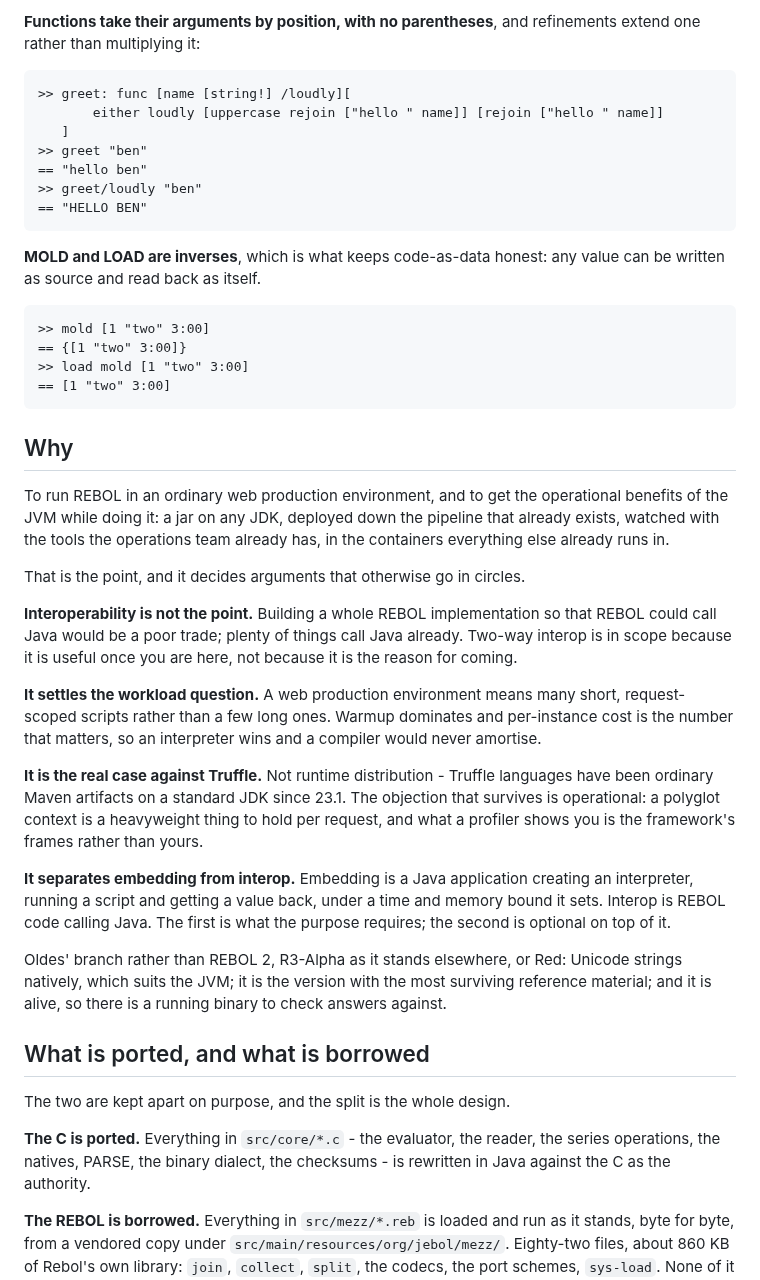
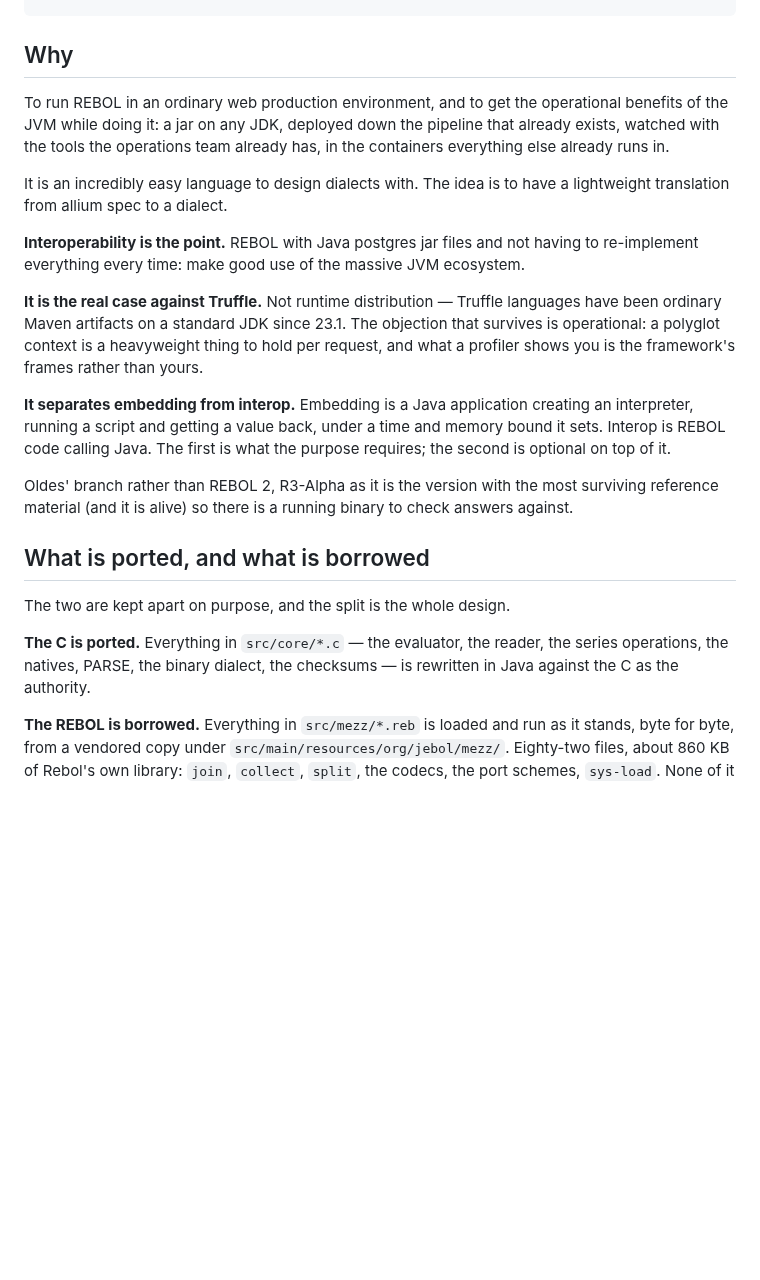
Before and after one commit to bobhoskinsbrother/JEBOL, a Markdown page: README.md, the part around one of its changes. Drawn GitHub-style; blank space fills up the shorter version.

````diff
--- a/README.md
+++ b/README.md
@@ -94,26 +23,3 @@ somewhere else:
-**Functions take their arguments by position, with no parentheses**, and
-refinements extend one rather than multiplying it:
-
-```
->> greet: func [name [string!] /loudly][
-       either loudly [uppercase rejoin ["hello " name]] [rejoin ["hello " name]]
-   ]
->> greet "ben"
-== "hello ben"
->> greet/loudly "ben"
-== "HELLO BEN"
-```
-
-**MOLD and LOAD are inverses**, which is what keeps code-as-data honest: any
-value can be written as source and read back as itself.
-
-```
->> mold [1 "two" 3:00]
-== {[1 "two" 3:00]}
->> load mold [1 "two" 3:00]
-== [1 "two" 3:00]
-```
-
 ## Why
 
 To run REBOL in an ordinary web production environment, and to get the
@@ -121,19 +27,13 @@ operational benefits of the JVM while doing it: a jar on any JDK, deployed
 down the pipeline that already exists, watched with the tools the operations
 team already has, in the containers everything else already runs in.
 
-That is the point, and it decides arguments that otherwise go in circles.
+It is an incredibly easy language to design dialects with.  The idea is to have a lightweight
+translation from allium spec to a dialect.
 
-**Interoperability is not the point.** Building a whole REBOL implementation
-so that REBOL could call Java would be a poor trade; plenty of things call
-Java already. Two-way interop is in scope because it is useful once you are
-here, not because it is the reason for coming.
+**Interoperability is the point.** REBOL with Java postgres jar files and not having to
+re-implement everything every time: make good use of the massive JVM ecosystem.
 
-**It settles the workload question.** A web production environment means many
-short, request-scoped scripts rather than a few long ones. Warmup dominates
-and per-instance cost is the number that matters, so an interpreter wins and
-a compiler would never amortise.
-
-**It is the real case against Truffle.** Not runtime distribution - Truffle
+**It is the real case against Truffle.** Not runtime distribution — Truffle
 languages have been ordinary Maven artifacts on a standard JDK since 23.1.
 The objection that survives is operational: a polyglot context is a
 heavyweight thing to hold per request, and what a profiler shows you is the
@@ -144,17 +44,16 @@ creating an interpreter, running a script and getting a value back, under a
 time and memory bound it sets. Interop is REBOL code calling Java. The first
 is what the purpose requires; the second is optional on top of it.
 
-Oldes' branch rather than REBOL 2, R3-Alpha as it stands elsewhere, or Red:
-Unicode strings natively, which suits the JVM; it is the version with the most
-surviving reference material; and it is alive, so there is a running binary to
+Oldes' branch rather than REBOL 2, R3-Alpha as it is the version with the most
+surviving reference material (and it is alive) so there is a running binary to
 check answers against.
 
 ## What is ported, and what is borrowed
 
 The two are kept apart on purpose, and the split is the whole design.
 
-**The C is ported.** Everything in `src/core/*.c` - the evaluator, the reader,
-the series operations, the natives, PARSE, the binary dialect, the checksums -
+**The C is ported.** Everything in `src/core/*.c` — the evaluator, the reader,
+the series operations, the natives, PARSE, the binary dialect, the checksums —
 is rewritten in Java against the C as the authority.
 
 **The REBOL is borrowed.** Everything in `src/mezz/*.reb` is loaded and run as
````
Also changed, not shown: other parts of README.md (+9 -80 lines).
